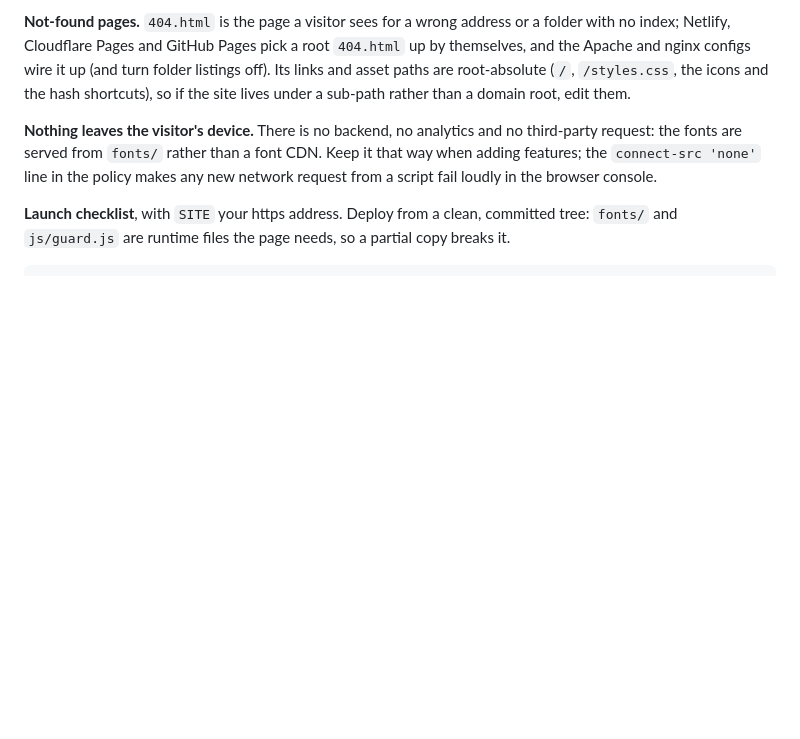
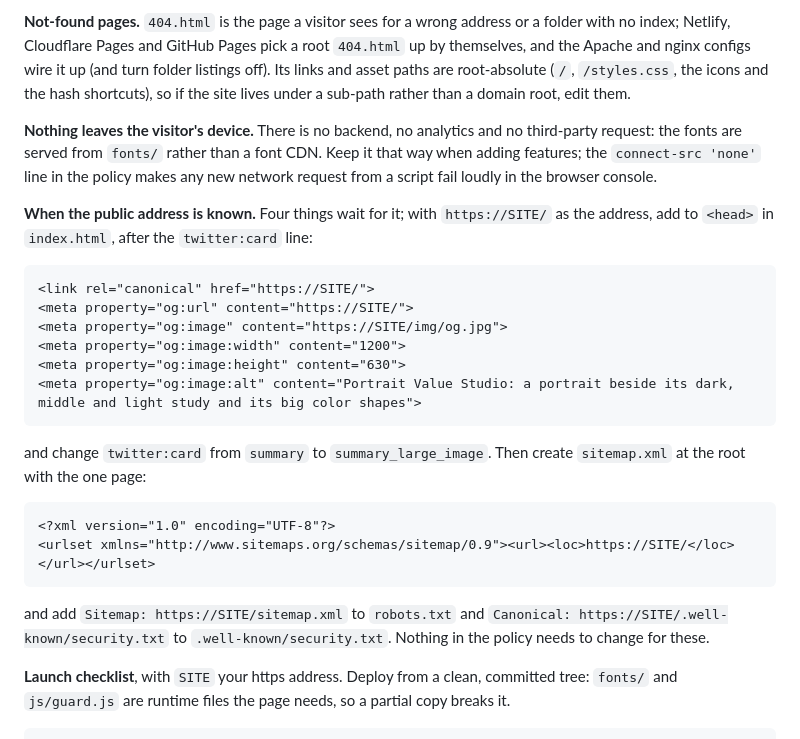
Before and after one commit to Platteration/art-project, a Markdown page: README.md, the part around the change. GitHub-like rendering; blank space fills up the shorter version.

Commit message:
README: the lines to add once the public address is known; report follow-up updated
The canonical link, og:url, the absolute og:image address, the sitemap and
the security.txt Canonical line all need the site's address, which is not
decided yet. The README's Publishing section now lists them verbatim with a
SITE placeholder, so adding them is a paste. The audit report's follow-up
section records the owner decisions made: MIT license, GitHub issues as the
security contact, embedding kept open, export attributes, and the manifest
and share image that needed no address.

Co-Authored-By: Claude Fable 5.1 <noreply@anthropic.com>
Claude-Session: https://claude.ai/code/session_01BKg3kqwx6YiVqaC8CguY5Q

````diff
--- a/README.md
+++ b/README.md
@@ -185,6 +185,26 @@ For a site that embeds the app: give the `<iframe>` `allow="clipboard-write"` so
 
 **Nothing leaves the visitor's device.** There is no backend, no analytics and no third-party request: the fonts are served from `fonts/` rather than a font CDN. Keep it that way when adding features; the `connect-src 'none'` line in the policy makes any new network request from a script fail loudly in the browser console.
 
+**When the public address is known.** Four things wait for it; with `https://SITE/` as the address, add to `<head>` in `index.html`, after the `twitter:card` line:
+
+```html
+<link rel="canonical" href="https://SITE/">
+<meta property="og:url" content="https://SITE/">
+<meta property="og:image" content="https://SITE/img/og.jpg">
+<meta property="og:image:width" content="1200">
+<meta property="og:image:height" content="630">
+<meta property="og:image:alt" content="Portrait Value Studio: a portrait beside its dark, middle and light study and its big color shapes">
+```
+
+and change `twitter:card` from `summary` to `summary_large_image`. Then create `sitemap.xml` at the root with the one page:
+
+```xml
+<?xml version="1.0" encoding="UTF-8"?>
+<urlset xmlns="http://www.sitemaps.org/schemas/sitemap/0.9"><url><loc>https://SITE/</loc></url></urlset>
+```
+
+and add `Sitemap: https://SITE/sitemap.xml` to `robots.txt` and `Canonical: https://SITE/.well-known/security.txt` to `.well-known/security.txt`. Nothing in the policy needs to change for these.
+
 **Launch checklist**, with `SITE` your https address. Deploy from a clean, committed tree: `fonts/` and `js/guard.js` are runtime files the page needs, so a partial copy breaks it.
 
 ```sh
````
Also changed, not shown: docs/security-audit.md (+9 -1 lines).
